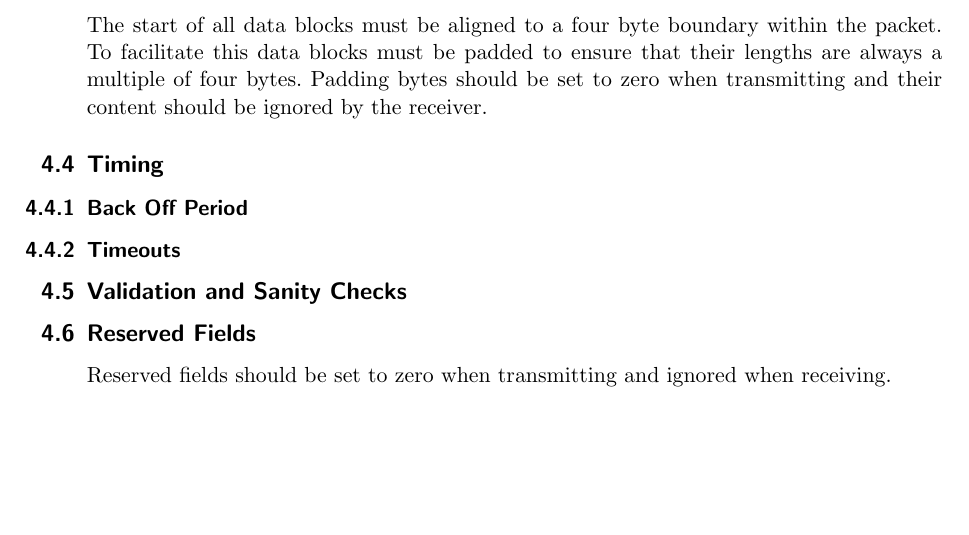
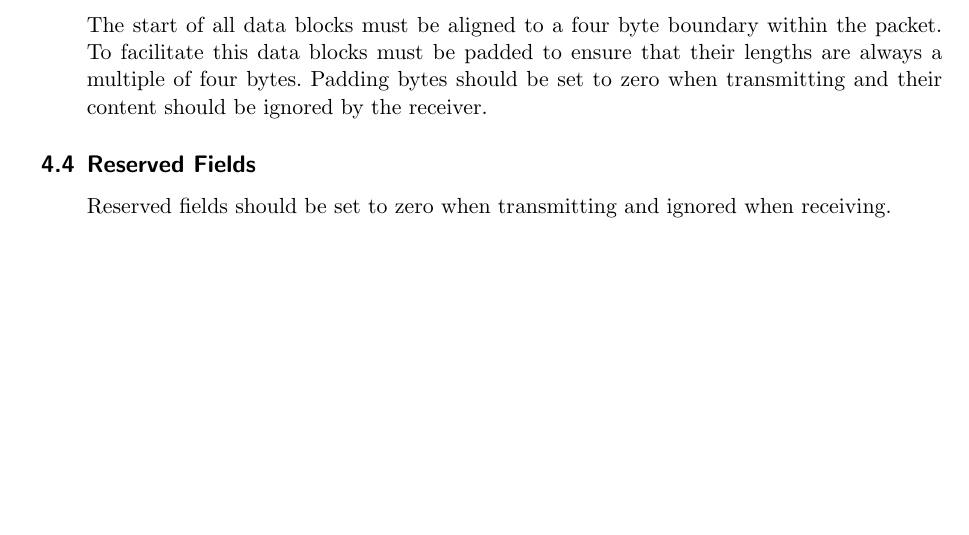
Before and after one commit to CarletonURocketry/telemetry-format, a LaTeX document (radio-packet-format/radio_packet_format.tex, which reads radio-packet-format/sections/other_considerations.tex): part of page 21 of 22, cut so that both start at the same text. Compiled offline with pdfLaTeX.

Commit message:
Removed empty headers.

```diff
--- a/radio-packet-format/sections/other_considerations.tex
+++ b/radio-packet-format/sections/other_considerations.tex
@@ -11,14 +11,6 @@ The start of all data blocks must be aligned to a four byte boundary within the
 must be padded to ensure that their lengths are always a multiple of four bytes. Padding bytes should be set to zero
 when transmitting and their content should be ignored by the receiver.
 
-\subsection{Timing}
-
-\subsubsection{Back Off Period}
-
-\subsubsection{Timeouts}
-
-\subsection{Validation and Sanity Checks}
-
 \subsection{Reserved Fields}
 
 Reserved fields should be set to zero when transmitting and ignored when receiving.
```
